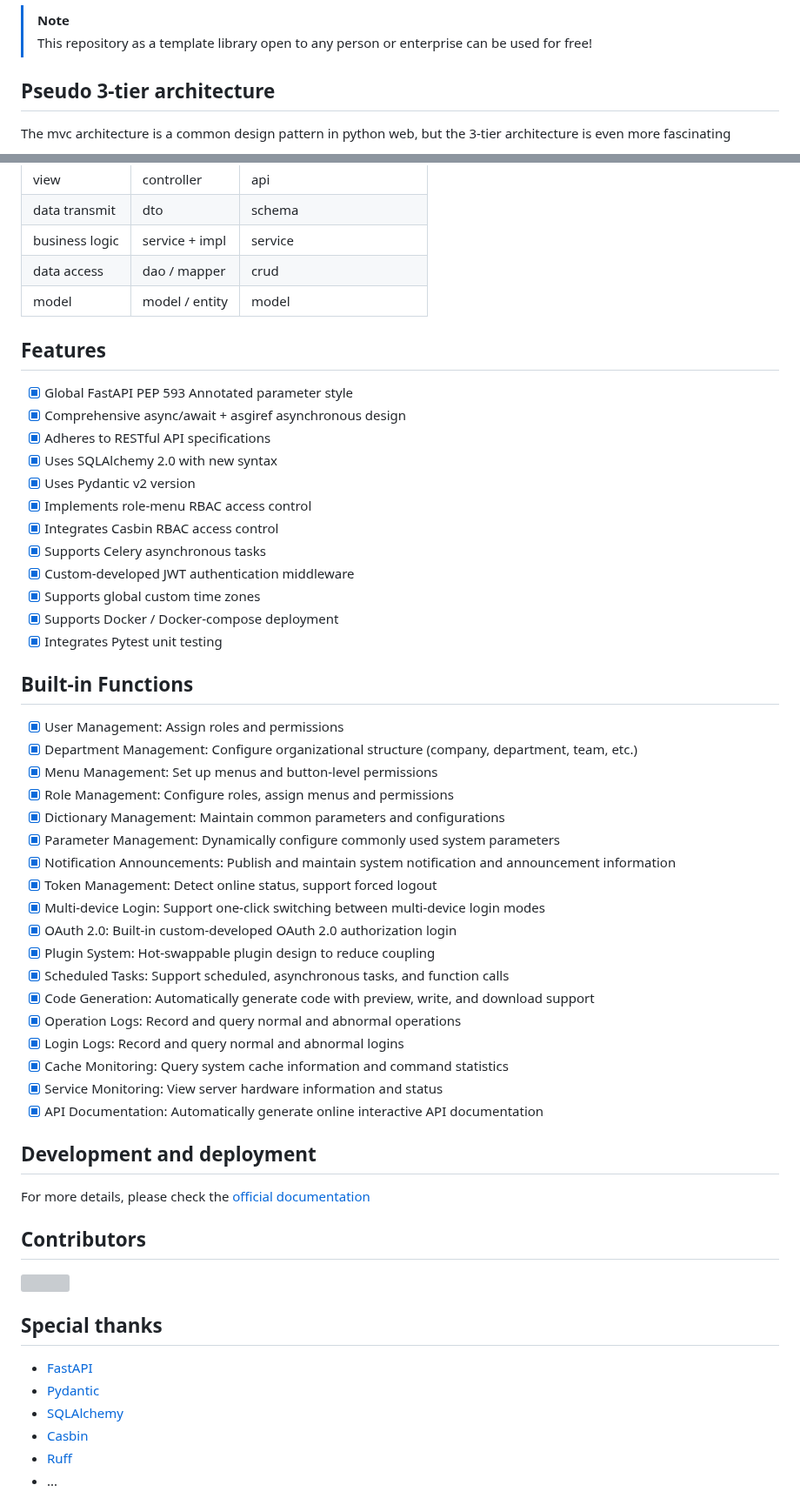
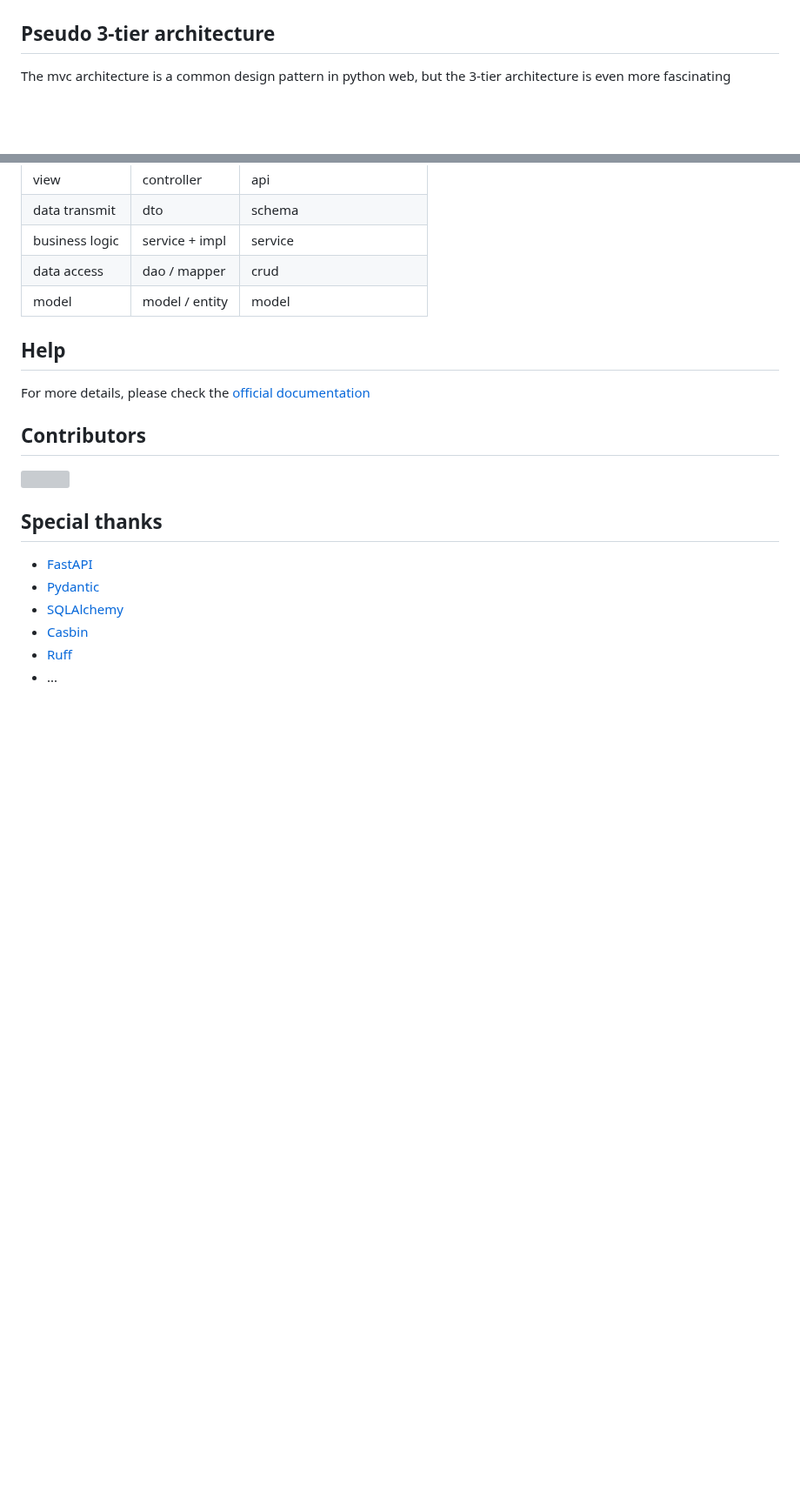
Before and after one commit to balinteszter-dev/fastapi-best-architecture, a Markdown page: README.md, 2 parts joined by grey strips. Shown at 87% size. GitHub-like rendering; blank space fills up the shorter version; grey boxes are pictures that could not be loaded.

```diff
--- a/README.md
+++ b/README.md
@@ -24,8 +23,5 @@ Enterprise-level backend architecture solution
 
 </div>
-
-> [!NOTE]
-> This repository as a template library open to any person or enterprise can be used for free!
 
 ## Pseudo 3-tier architecture
 
@@ -45,43 +41,7 @@ pattern, use templates to transform it to your heart's content!
 | data access    | dao / mapper   | crud                      |
 | model          | model / entity | model                     |
 
-## Features
-
-- [x] Global FastAPI PEP 593 Annotated parameter style
-- [x] Comprehensive async/await + asgiref asynchronous design
-- [x] Adheres to RESTful API specifications
-- [x] Uses SQLAlchemy 2.0 with new syntax
-- [x] Uses Pydantic v2 version
-- [x] Implements role-menu RBAC access control
-- [x] Integrates Casbin RBAC access control
-- [x] Supports Celery asynchronous tasks
-- [x] Custom-developed JWT authentication middleware
-- [x] Supports global custom time zones
-- [x] Supports Docker / Docker-compose deployment
-- [x] Integrates Pytest unit testing
-
-## Built-in Functions
-
-- [x] User Management: Assign roles and permissions
-- [x] Department Management: Configure organizational structure (company, department, team, etc.)
-- [x] Menu Management: Set up menus and button-level permissions
-- [x] Role Management: Configure roles, assign menus and permissions
-- [x] Dictionary Management: Maintain common parameters and configurations
-- [x] Parameter Management: Dynamically configure commonly used system parameters
-- [x] Notification Announcements: Publish and maintain system notification and announcement information
-- [x] Token Management: Detect online status, support forced logout
-- [x] Multi-device Login: Support one-click switching between multi-device login modes
-- [x] OAuth 2.0: Built-in custom-developed OAuth 2.0 authorization login
-- [x] Plugin System: Hot-swappable plugin design to reduce coupling
-- [x] Scheduled Tasks: Support scheduled, asynchronous tasks, and function calls
-- [x] Code Generation: Automatically generate code with preview, write, and download support
-- [x] Operation Logs: Record and query normal and abnormal operations
-- [x] Login Logs: Record and query normal and abnormal logins
-- [x] Cache Monitoring: Query system cache information and command statistics
-- [x] Service Monitoring: View server hardware information and status
-- [x] API Documentation: Automatically generate online interactive API documentation
-
-## Development and deployment
+## Help
 
 For more details, please check
 the [official documentation](https://fastapi-practices.github.io/fastapi_best_architecture_docs/)
```
Also changed, not shown: other parts of README.md (+2 -3 lines), README.zh-CN.md (+3 -43 lines).
